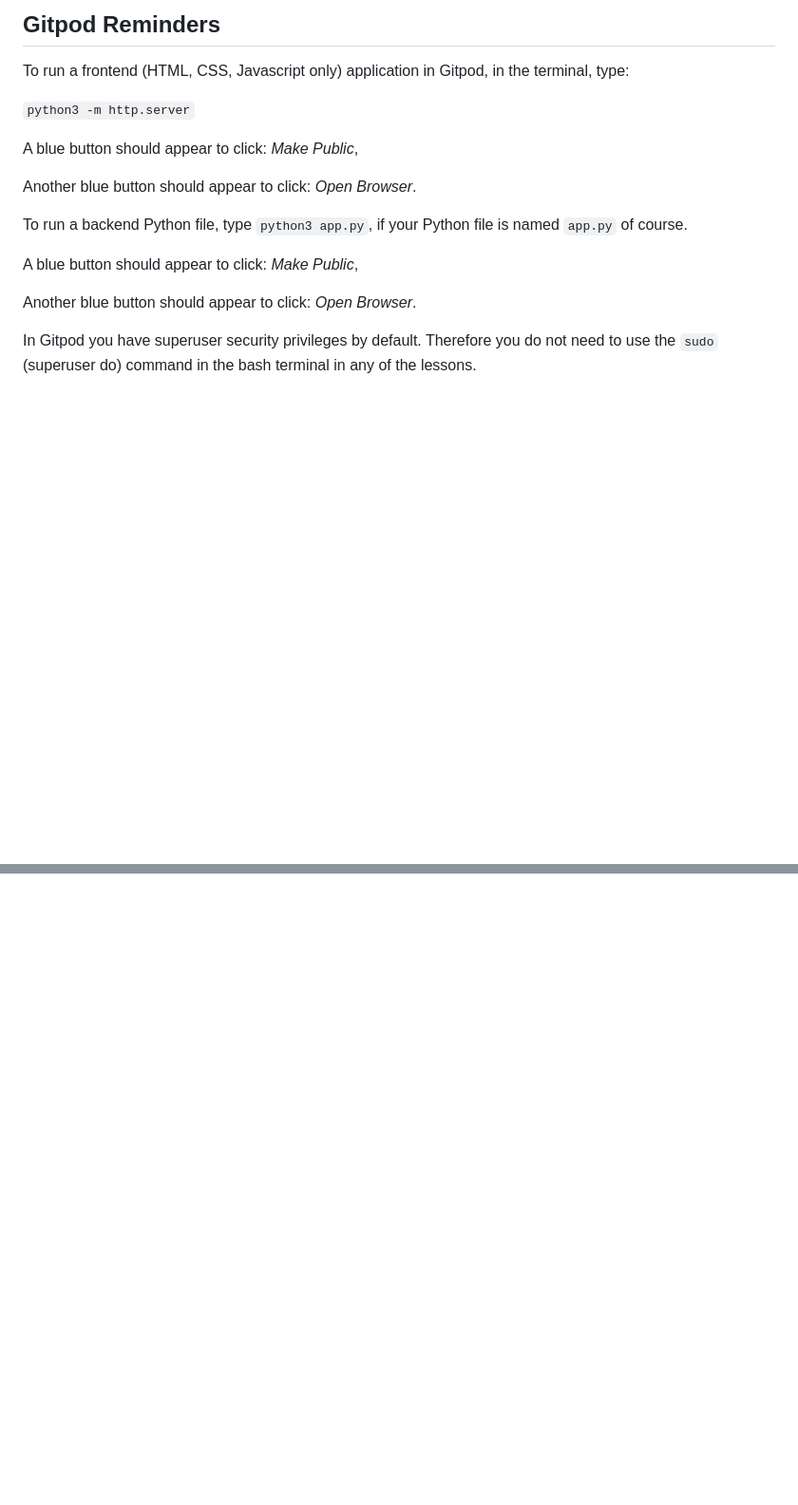
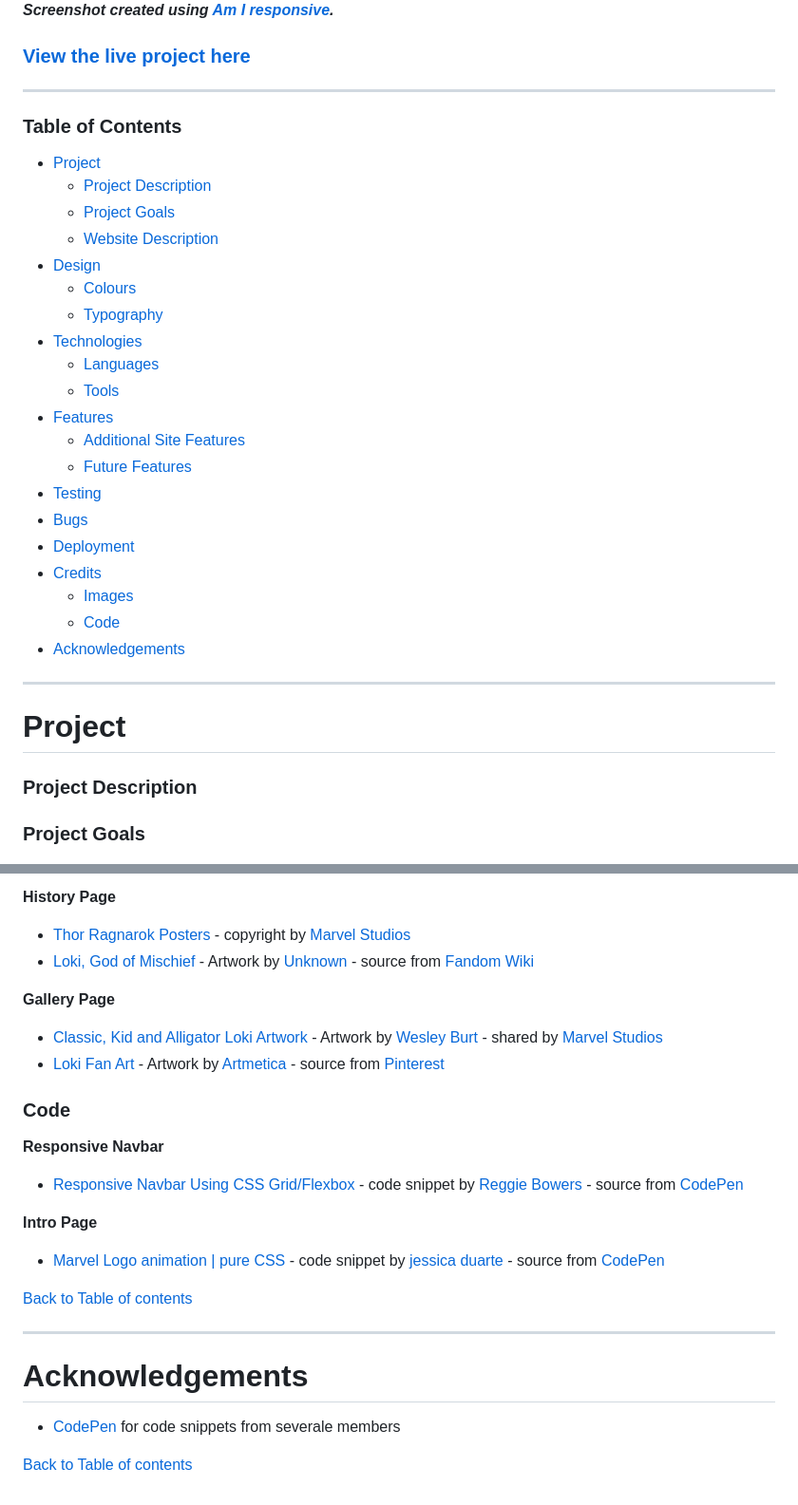
Before and after one commit to Puksrevolution/loki_variants, a Markdown page: README.md, 2 parts joined by grey strips. Shown: that part at 95% size. GitHub-like rendering; blank space fills up the shorter version.

```diff
--- a/README.md
+++ b/README.md
@@ -6,19 +8,39 @@ This is the Code Institute student template for Gitpod. We have preinstalled all
 
-## Gitpod Reminders
+***Screenshot created using [Am I responsive](http://ami.responsivedesign.is/).***
 
-To run a frontend (HTML, CSS, Javascript only) application in Gitpod, in the terminal, type:
+### [View the live project here](https://puksrevolution.github.io/loki_variants)
 
-`python3 -m http.server`
+---
+### **Table of Contents** ###
 
-A blue button should appear to click: _Make Public_,
+- [Project](#project)
+  - [Project Description](#project-description)
+  - [Project Goals](#project-goals)
+  - [Website Description](#website-description)
+- [Design](#design)
+  - [Colours](#colours)
+  - [Typography](#typography)
+- [Technologies](#technologies)
+  - [Languages](#languages)
+  - [Tools](#tools)
+- [Features](#features)
+  - [Additional Site Features](#additional-site-features)
+  - [Future Features](#future-features)
+- [Testing](#testing)
+- [Bugs](#bugs)
+- [Deployment](#deployment)
+- [Credits](#credits)
+  - [Images](#images)
+  - [Code](#code)
+- [Acknowledgements](#acknowledgements)
+---
 
-Another blue button should appear to click: _Open Browser_.
+**Project**
+======
 
-To run a backend Python file, type `python3 app.py`, if your Python file is named `app.py` of course.
+### **Project Description** ###
 
-A blue button should appear to click: _Make Public_,
 
-Another blue button should appear to click: _Open Browser_.
+### **Project Goals** ###
 
-In Gitpod you have superuser security privileges by default. Therefore you do not need to use the `sudo` (superuser do) command in the bash terminal in any of the lessons.
 
@@ -104,0 +179,26 @@ Happy coding!
+**History Page**
+- [Thor Ragnarok Posters](https://marvelcinematicuniverse.fandom.com/wiki/Loki?file=Thor_Ragnarok_Textless_Character_Posters_03.jpg) - copyright by [Marvel Studios](https://www.marvel.com/movies)
+- [Loki, God of Mischief](https://muc.fandom.com/wiki/Loki) - Artwork by [Unknown]() - source from [Fandom Wiki](https://www.fandom.com/)
+
+**Gallery Page**
+- [Classic, Kid and Alligator Loki Artwork](https://www.reddit.com/r/marvelstudios/comments/opy24e/loki_concept_art_featuring_classic_loki_kid_loki/) - Artwork by [Wesley Burt](https://www.instagram.com/wes_burt/?hl=en) - shared by [Marvel Studios](https://www.marvel.com/movies)
+- [Loki Fan Art](https://www.pinterest.com/pin/838654761830266501/) - Artwork by [Artmetica](https://twitter.com/artmetica) - source from [Pinterest](https://www.pinterest.com/)
+
+### **Code** ###
+
+**Responsive Navbar**
+- [Responsive Navbar Using CSS Grid/Flexbox](https://codepen.io/bowersrd/pen/dwXLba) - code snippet by [Reggie Bowers](https://codepen.io/bowersrd) - source from [CodePen](https:/https://codepen.io/)
+
+**Intro Page**
+- [Marvel Logo animation | pure CSS](https://codepen.io/jessynd/pen/aObLYJ) - code snippet by [jessica duarte](https://codepen.io/jessynd) - source from [CodePen](https:/https://codepen.io/)
+
+[Back to Table of contents](#table-of-contents)
+
+---
+
+**Acknowledgements**
+===
+
+- [CodePen](https:/https://codepen.io/) for code snippets from severale members
+
+[Back to Table of contents](#table-of-contents)
```
Also changed, not shown: other parts of README.md (+133 -79 lines), Documentation/images/coolors_palette.png (added).
